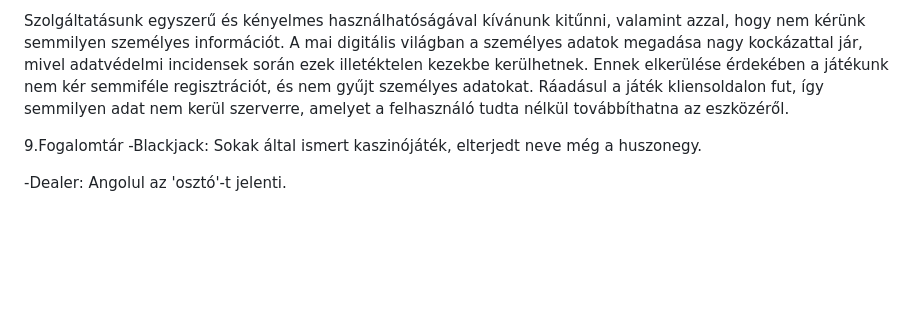
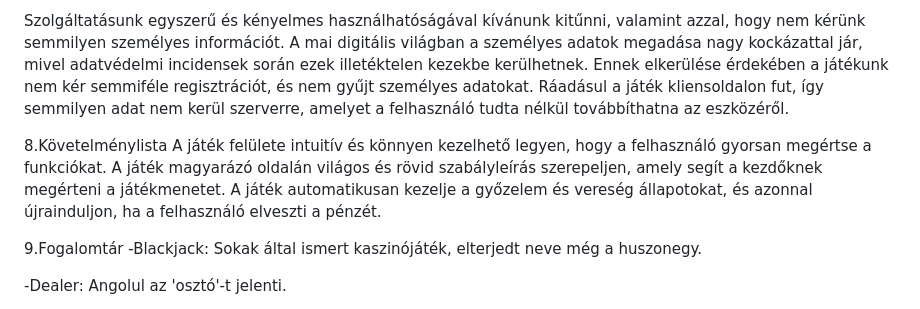
Before and after one commit to ArnoldJozsa/Bukottak, a Markdown page: Követelmény Specifikáció.md, the part around the change. Drawn GitHub-style; blank space fills up the shorter version.

Commit message:
követelménylista leírása

```diff
--- a/Követelmény Specifikáció.md
+++ b/Követelmény Specifikáció.md
@@ -13,6 +13,9 @@ Projektünk célja, hogy egy letisztult és könnyen elérhető webes játékot
 
 Szolgáltatásunk egyszerű és kényelmes használhatóságával kívánunk kitűnni, valamint azzal, hogy nem kérünk semmilyen személyes információt. A mai digitális világban a személyes adatok megadása nagy kockázattal jár, mivel adatvédelmi incidensek során ezek illetéktelen kezekbe kerülhetnek. Ennek elkerülése érdekében a játékunk nem kér semmiféle regisztrációt, és nem gyűjt személyes adatokat. Ráadásul a játék kliensoldalon fut, így semmilyen adat nem kerül szerverre, amelyet a felhasználó tudta nélkül továbbíthatna az eszközéről.
 
+8.Követelménylista
+A játék felülete intuitív és könnyen kezelhető legyen, hogy a felhasználó gyorsan megértse a funkciókat. A játék magyarázó oldalán világos és rövid szabályleírás szerepeljen, amely segít a kezdőknek megérteni a játékmenetet. A játék automatikusan kezelje a győzelem és vereség állapotokat, és azonnal újrainduljon, ha a felhasználó elveszti a pénzét.
+
 9.Fogalomtár
 -Blackjack: Sokak által ismert kaszinójáték, elterjedt neve még a huszonegy.
 
```
